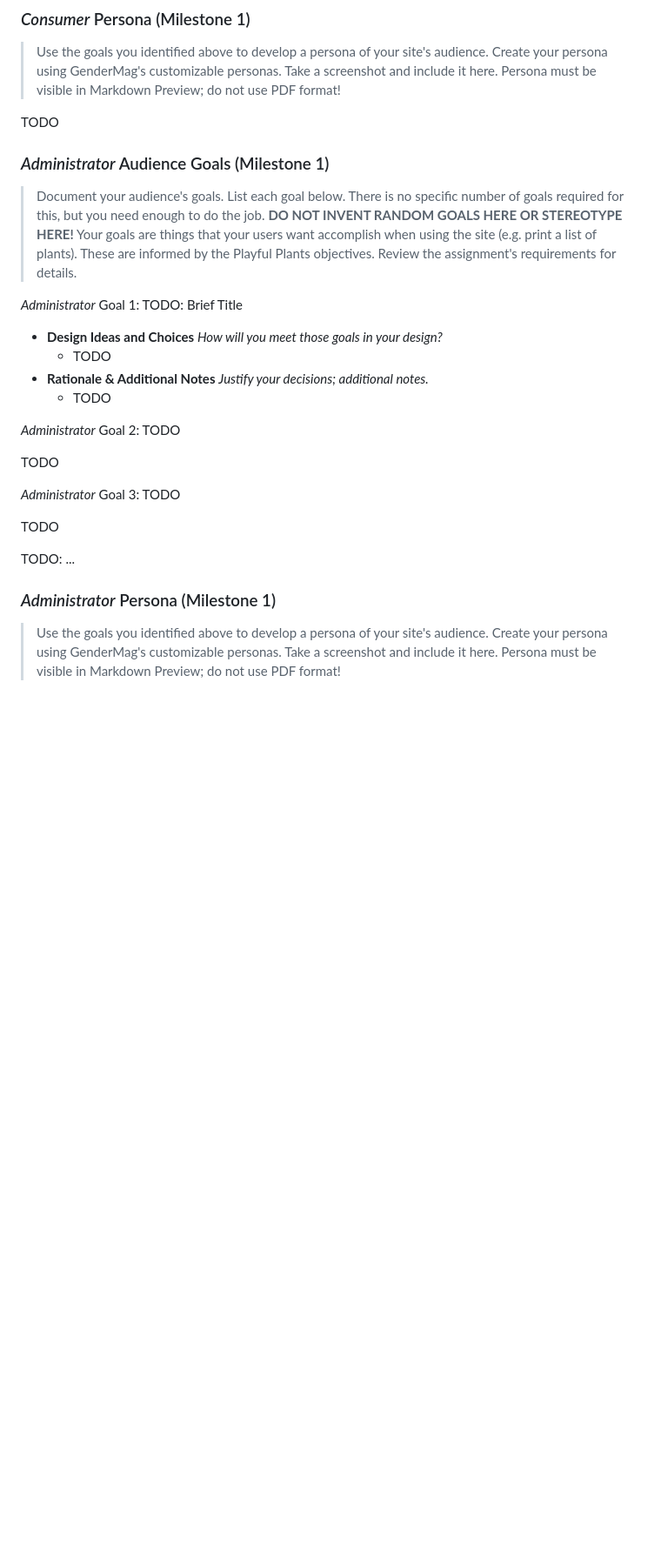
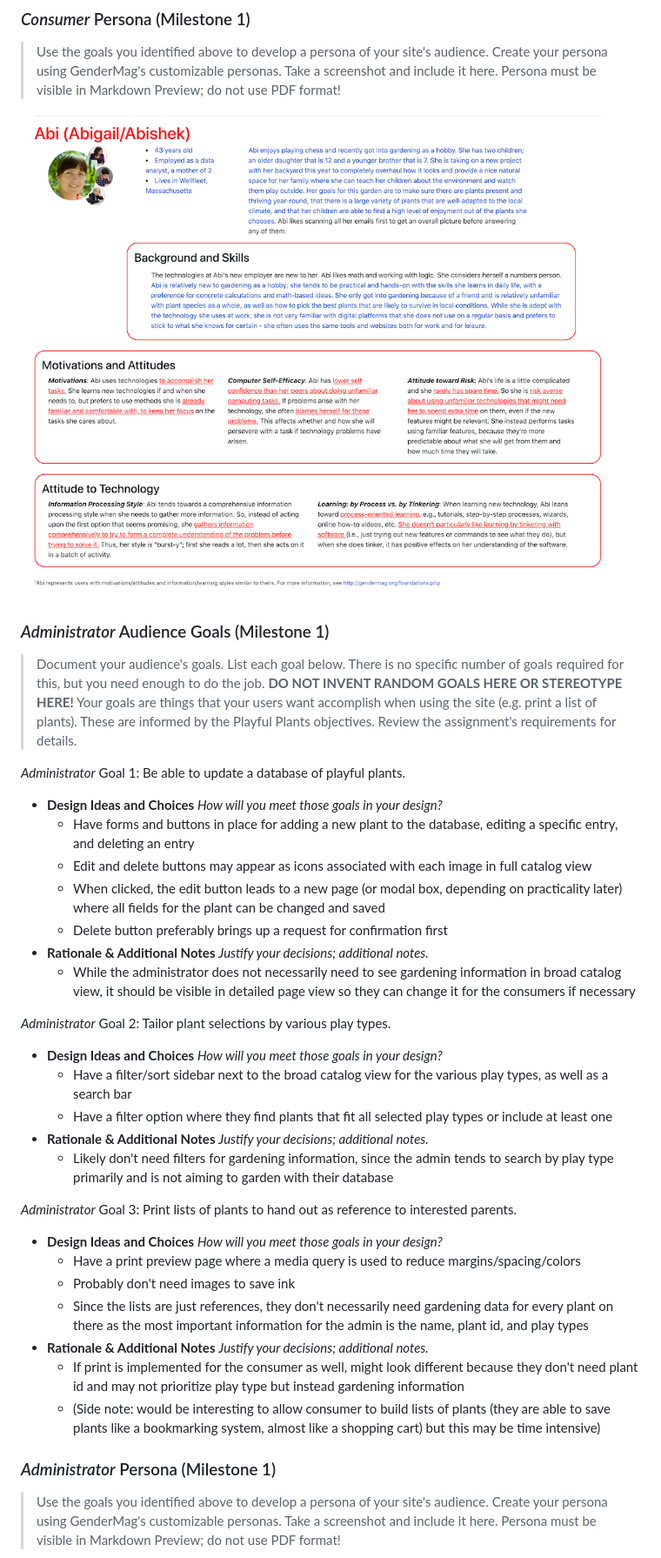
Before and after one commit to tammyzhang-1/playful-plants, a Markdown page: design-plan/design-journey.md, the part around the change printed below. Shown: that part at 87% size. Rendered like a GitHub page; pictures changed too: design-plan/consumer-persona.png (added); blank space fills up the shorter version.

Commit message:
plan audience and personas

```diff
--- a/design-plan/design-journey.md
+++ b/design-plan/design-journey.md
@@ -53,33 +72,46 @@ TODO: ...
 > Create your persona using GenderMag's customizable personas.
 > Take a screenshot and include it here. Persona must be visible in Markdown Preview; do not use PDF format!
 
-TODO
+![Screenshot of Abi, the consumer persona](consumer-persona.png)
 
 
 ### _Administrator_ Audience Goals (Milestone 1)
+
 > Document your audience's goals.
 > List each goal below. There is no specific number of goals required for this, but you need enough to do the job.
 > **DO NOT INVENT RANDOM GOALS HERE OR STEREOTYPE HERE!** Your goals are things that your users want accomplish when using the site (e.g. print a list of plants). These are informed by the Playful Plants objectives. Review the assignment's requirements for details.
 
-_Administrator_ Goal 1: TODO: Brief Title
+
+_Administrator_ Goal 1: Be able to update a database of playful plants.
 
 - **Design Ideas and Choices** _How will you meet those goals in your design?_
-  - TODO
+  - Have forms and buttons in place for adding a new plant to the database, editing a specific entry, and deleting an entry
+  - Edit and delete buttons may appear as icons associated with each image in full catalog view
+  - When clicked, the edit button leads to a new page (or modal box, depending on practicality later) where all fields for the plant can be changed and saved
+  - Delete button preferably brings up a request for confirmation first
 - **Rationale & Additional Notes** _Justify your decisions; additional notes._
-  - TODO
+  - While the administrator does not necessarily need to see gardening information in broad catalog view, it should be visible in detailed page view so they can change it for the consumers if necessary
 
-_Administrator_ Goal 2: TODO
+_Administrator_ Goal 2: Tailor plant selections by various play types.
 
-TODO
+- **Design Ideas and Choices** _How will you meet those goals in your design?_
+  - Have a filter/sort sidebar next to the broad catalog view for the various play types, as well as a search bar
+  - Have a filter option where they find plants that fit all selected play types or include at least one
+- **Rationale & Additional Notes** _Justify your decisions; additional notes._
+  - Likely don't need filters for gardening information, since the admin tends to search by play type primarily and is not aiming to garden with their database
 
-_Administrator_ Goal 3: TODO
-
-TODO
-
-TODO: ...
+_Administrator_ Goal 3: Print lists of plants to hand out as reference to interested parents.
+- **Design Ideas and Choices** _How will you meet those goals in your design?_
+  - Have a print preview page where a media query is used to reduce margins/spacing/colors
+  - Probably don't need images to save ink
+  - Since the lists are just references, they don't necessarily need gardening data for every plant on there as the most important information for the admin is the name, plant id, and play types
+- **Rationale & Additional Notes** _Justify your decisions; additional notes._
+  - If print is implemented for the consumer as well, might look different because they don't need plant id and may not prioritize play type but instead gardening information
+  - (Side note: would be interesting to allow consumer to build lists of plants (they are able to save plants like a bookmarking system, almost like a shopping cart) but this may be time intensive)
 
 
 ### _Administrator_ Persona (Milestone 1)
+
 > Use the goals you identified above to develop a persona of your site's audience.
 > Create your persona using GenderMag's customizable personas.
 > Take a screenshot and include it here. Persona must be visible in Markdown Preview; do not use PDF format!
```
Also changed, not shown: other parts of design-plan/design-journey.md (+34 -12 lines), design-plan/admin-persona.png (added).
